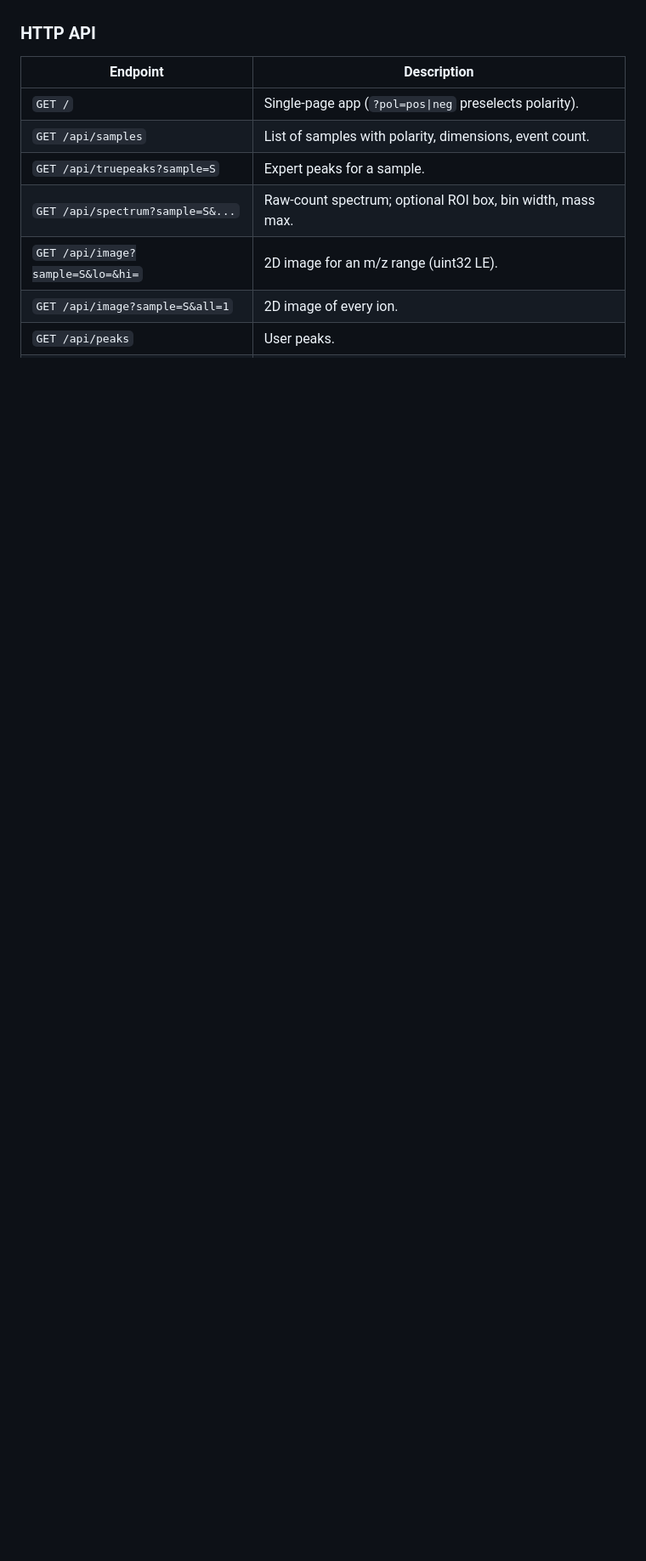
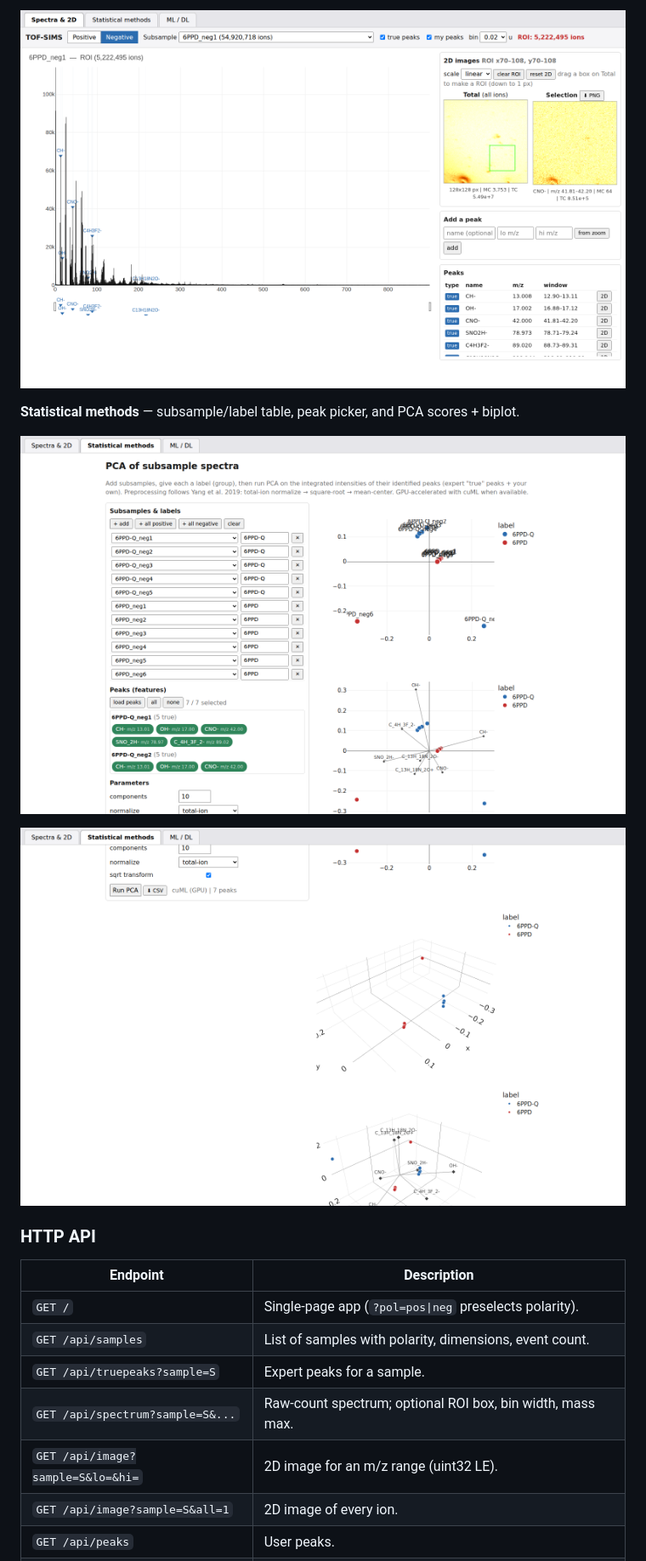
Before and after one commit to jtupayachi/tof-sims-driver, a Markdown page: README.md, the part around one of its changes. Shown at 85% size. GitHub-like rendering; pictures changed too: docs/screenshots/03_roi_spectrum.png (added), docs/screenshots/04_pca.png (added), docs/screenshots/05_pca_3d.png (added); blank space fills up the shorter version.

```diff
--- a/README.md
+++ b/README.md
@@ -127,3 +141,11 @@ A single-page app with three tabs:
+![ROI spectrum](docs/screenshots/03_roi_spectrum.png)
+
+**Statistical methods** — subsample/label table, peak picker, and PCA scores + biplot.
+
+![PCA tab](docs/screenshots/04_pca.png)
+
+![PCA 3D scores and biplot](docs/screenshots/05_pca_3d.png)
+
 ### HTTP API
 
 | Endpoint | Description |
```
Also changed, not shown: other parts of README.md (+14 -0 lines), docs/screenshots/01_spectra_2d.png (added), docs/screenshots/02_peak_selection.png (added), 2 other files.
